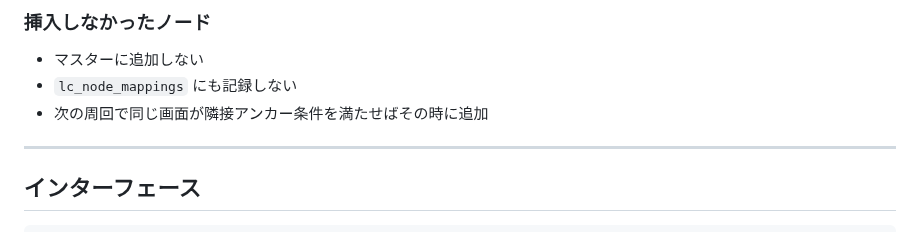
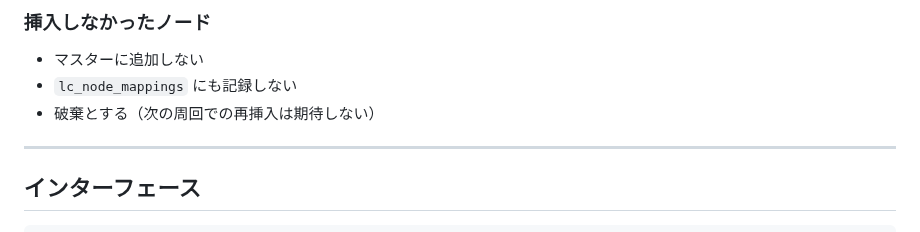
Before and after one commit to Isao-Shinohara/LudusCartographer, a Markdown page: docs/merge_sort_algorithm.md, the part around the change. Rendered like a GitHub page.

Commit message:
docs: SafeInsertでスキップされたノードは破棄とする仕様に明確化
次の周回での再挿入を期待しない方針に変更。

Co-Authored-By: Claude Opus 4.6 <noreply@anthropic.com>

```diff
--- a/docs/merge_sort_algorithm.md
+++ b/docs/merge_sort_algorithm.md
@@ -78,7 +78,7 @@
 
 - マスターに追加しない
 - `lc_node_mappings` にも記録しない
-- 次の周回で同じ画面が隣接アンカー条件を満たせばその時に追加
+- 破棄とする（次の周回での再挿入は期待しない）
 
 ---
 
```
